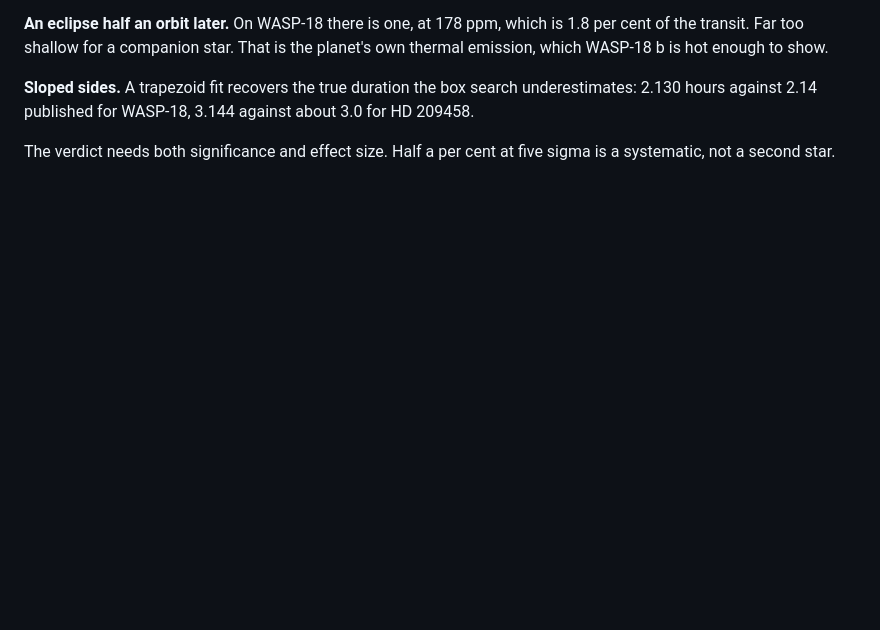
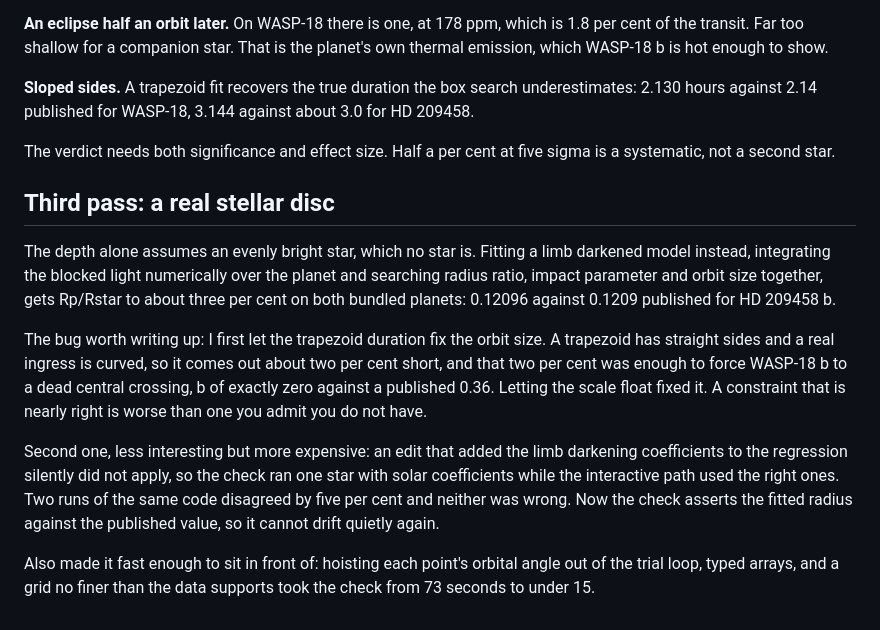
Before and after one commit to A-e70/starfold, a Markdown page: SHIP.md, the part around the change. Rendered like a GitHub page; blank space fills up the shorter version.

Commit message:
fit a limb darkened star, and stop trusting the trapezoid duration

```diff
--- a/SHIP.md
+++ b/SHIP.md
@@ -65,3 +65,29 @@ about 3.0 for HD 209458.
 
 The verdict needs both significance and effect size. Half a per cent at five
 sigma is a systematic, not a second star.
+
+## Third pass: a real stellar disc
+
+The depth alone assumes an evenly bright star, which no star is. Fitting a limb
+darkened model instead, integrating the blocked light numerically over the
+planet and searching radius ratio, impact parameter and orbit size together,
+gets Rp/Rstar to about three per cent on both bundled planets: 0.12096 against
+0.1209 published for HD 209458 b.
+
+The bug worth writing up: I first let the trapezoid duration fix the orbit size.
+A trapezoid has straight sides and a real ingress is curved, so it comes out
+about two per cent short, and that two per cent was enough to force WASP-18 b to
+a dead central crossing, b of exactly zero against a published 0.36. Letting the
+scale float fixed it. A constraint that is nearly right is worse than one you
+admit you do not have.
+
+Second one, less interesting but more expensive: an edit that added the limb
+darkening coefficients to the regression silently did not apply, so the check
+ran one star with solar coefficients while the interactive path used the right
+ones. Two runs of the same code disagreed by five per cent and neither was
+wrong. Now the check asserts the fitted radius against the published value, so
+it cannot drift quietly again.
+
+Also made it fast enough to sit in front of: hoisting each point's orbital angle
+out of the trial loop, typed arrays, and a grid no finer than the data supports
+took the check from 73 seconds to under 15.
```
Also changed, not shown: docs/starfold.png, 3 other files.
